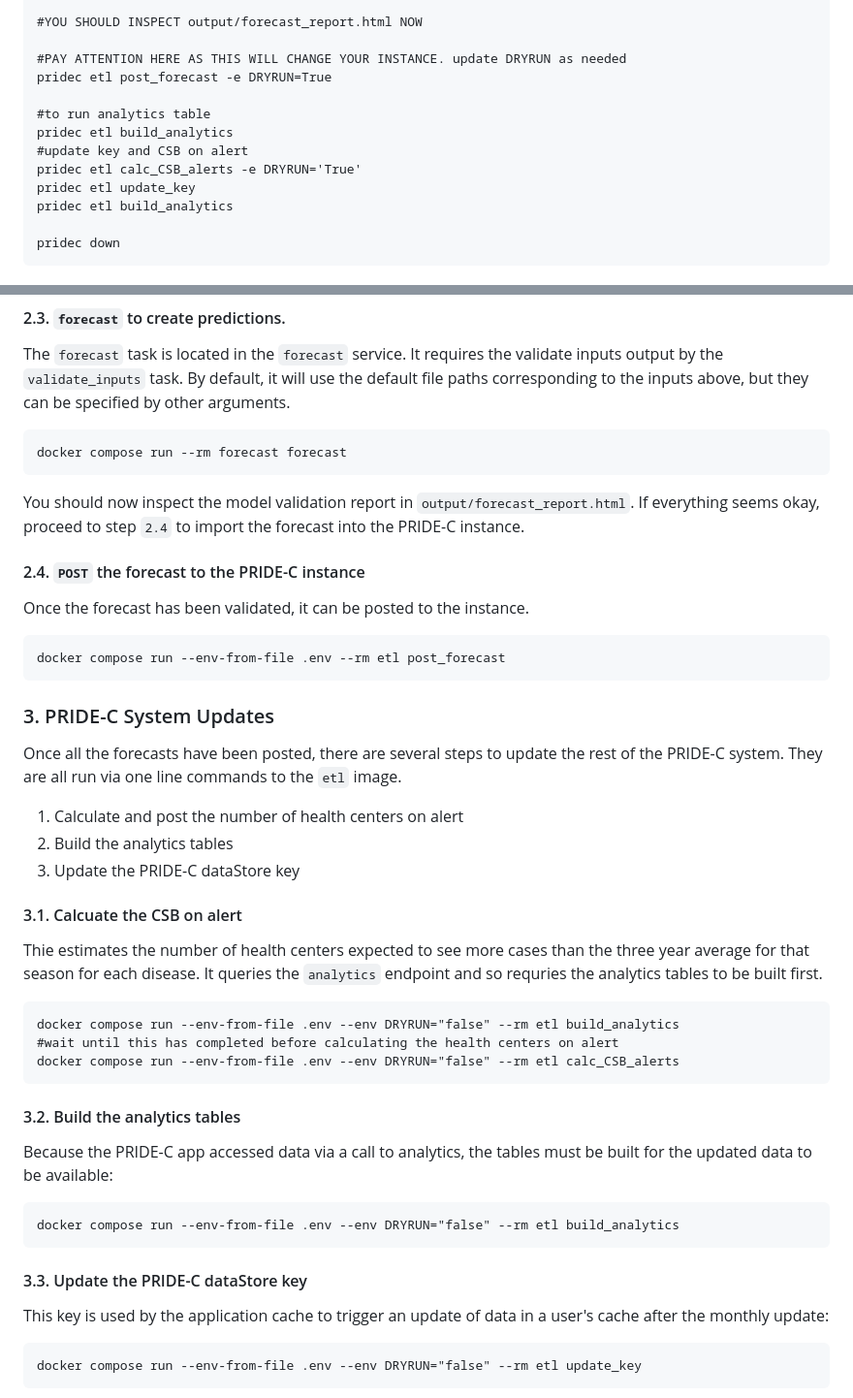
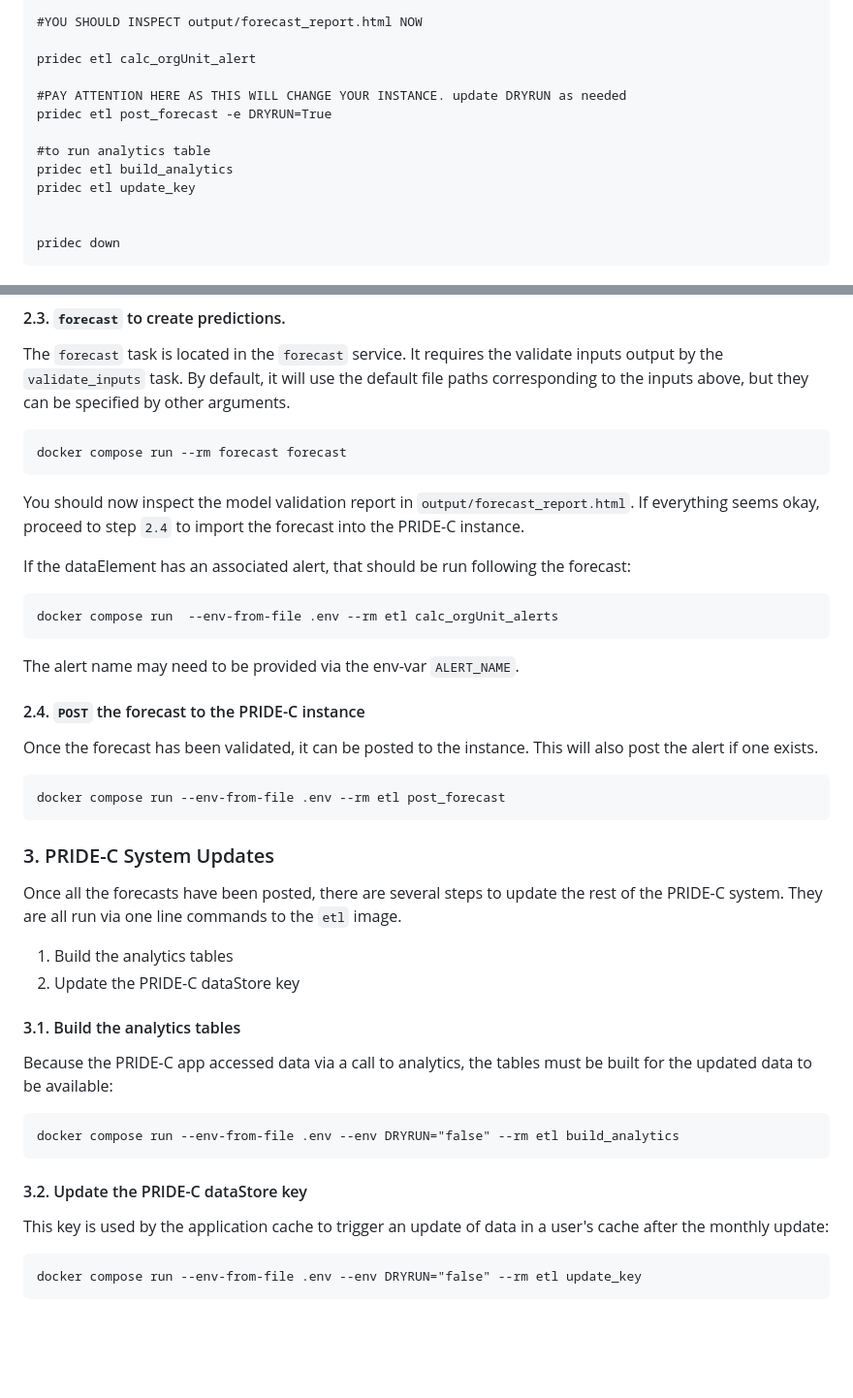
Before and after one commit to Pivot-Madagascar/pridec-docker, a Markdown page: README.md, 2 parts joined by grey strips. Shown at 97% size. Rendered like a GitHub page; blank space fills up the shorter version.

Commit message:
chore: document calc_orgUnit_alert step #22

````diff
--- a/README.md
+++ b/README.md
@@ -121,15 +121,15 @@ pridec forecast forecast
 
 #YOU SHOULD INSPECT output/forecast_report.html NOW
 
+pridec etl calc_orgUnit_alert
+
 #PAY ATTENTION HERE AS THIS WILL CHANGE YOUR INSTANCE. update DRYRUN as needed
 pridec etl post_forecast -e DRYRUN=True
 
 #to run analytics table
 pridec etl build_analytics
-#update key and CSB on alert
-pridec etl calc_CSB_alerts -e DRYRUN='True'
 pridec etl update_key
-pridec etl build_analytics
+
 
 pridec down
 ```
@@ -224,9 +224,17 @@ docker compose run --rm forecast forecast
 
 You should now inspect the model validation report in `output/forecast_report.html`. If everything seems okay, proceed to step `2.4` to import the forecast into the PRIDE-C instance.
 
+If the dataElement has an associated alert, that should be run following the forecast:
+
+```
+docker compose run  --env-from-file .env --rm etl calc_orgUnit_alerts
+```
+
+The alert name may need to be provided via the env-var `ALERT_NAME`.
+
 #### 2.4. `POST` the forecast to the PRIDE-C instance
 
-Once the forecast has been validated, it can be posted to the instance.
+Once the forecast has been validated, it can be posted to the instance. This will also post the alert if one exists.
 
 ```
 docker compose run --env-from-file .env --rm etl post_forecast
@@ -236,21 +244,11 @@ docker compose run --env-from-file .env --rm etl post_forecast
 
 Once all the forecasts have been posted, there are several steps to update the rest of the PRIDE-C system. They are all run via one line commands to the `etl` image.
 
-1. Calculate and post the number of health centers on alert
-2. Build the analytics tables
-3. Update the PRIDE-C dataStore key
 
-#### 3.1. Calcuate the CSB on alert
+1. Build the analytics tables
+2. Update the PRIDE-C dataStore key
 
-Thie estimates the number of health centers expected to see more cases than the three year average for that season for each disease. It queries the `analytics` endpoint and so requries the analytics tables to be built first.
-
-```
-docker compose run --env-from-file .env --env DRYRUN="false" --rm etl build_analytics
-#wait until this has completed before calculating the health centers on alert
-docker compose run --env-from-file .env --env DRYRUN="false" --rm etl calc_CSB_alerts
-```
-
-#### 3.2. Build the analytics tables
+#### 3.1. Build the analytics tables
 
 Because the PRIDE-C app accessed data via a call to analytics, the tables must be built for the updated data to be available:
 
@@ -258,7 +256,7 @@ Because the PRIDE-C app accessed data via a call to analytics, the tables must b
 docker compose run --env-from-file .env --env DRYRUN="false" --rm etl build_analytics
 ```
 
-#### 3.3. Update the PRIDE-C dataStore key
+#### 3.2. Update the PRIDE-C dataStore key
 
 This key is used by the application cache to trigger an update of data in a user's cache after the monthly update:
 
````
Also changed, not shown: other parts of README.md (+2 -2 lines).
